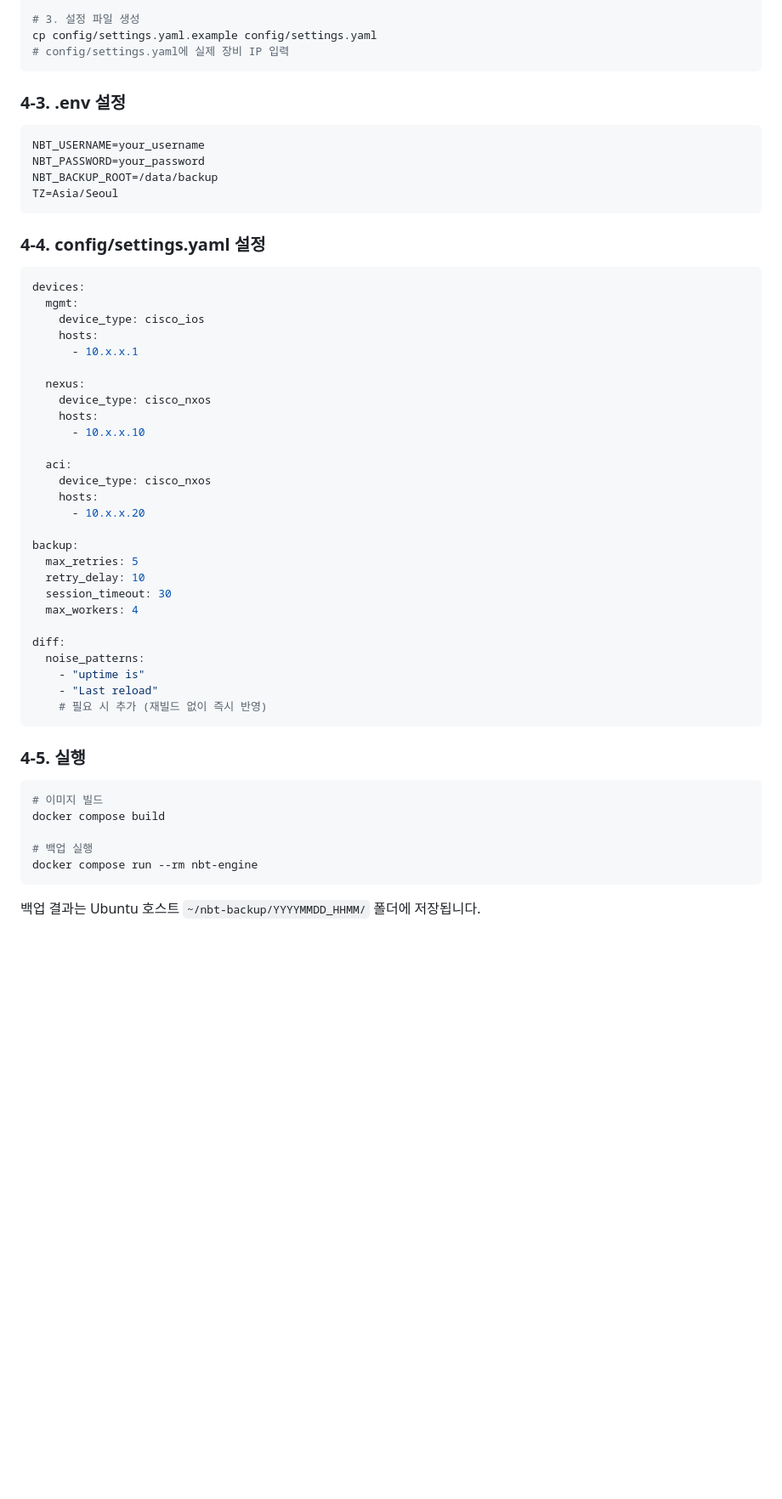
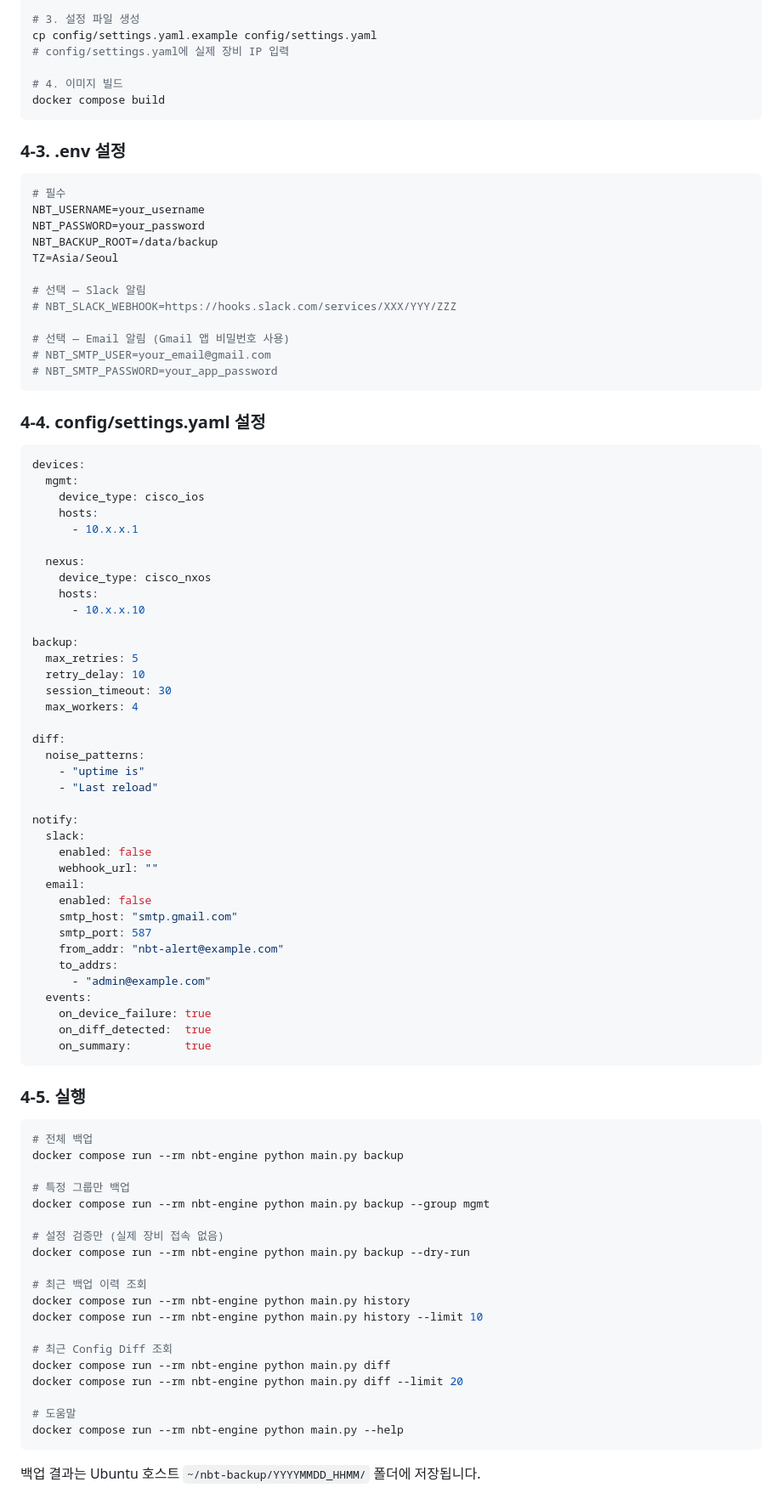
Before and after one commit to MinYongUm/NBT-Project, a Markdown page: README.md, the part around one of its changes. Shown at 85% size. Drawn GitHub-style; blank space fills up the shorter version.

Commit message:
"docs: README.md 및 main.py v3.1으로 업데이트"

````diff
--- a/README.md
+++ b/README.md
@@ -64,15 +67,26 @@ chmod 600 .env
 # 3. 설정 파일 생성
 cp config/settings.yaml.example config/settings.yaml
 # config/settings.yaml에 실제 장비 IP 입력
+
+# 4. 이미지 빌드
+docker compose build
 ```
 
 ### 4-3. .env 설정
 
 ```bash
+# 필수
 NBT_USERNAME=your_username
 NBT_PASSWORD=your_password
 NBT_BACKUP_ROOT=/data/backup
 TZ=Asia/Seoul
+
+# 선택 — Slack 알림
+# NBT_SLACK_WEBHOOK=https://hooks.slack.com/services/XXX/YYY/ZZZ
+
+# 선택 — Email 알림 (Gmail 앱 비밀번호 사용)
+# NBT_SMTP_USER=your_email@gmail.com
+# NBT_SMTP_PASSWORD=your_app_password
 ```
 
 ### 4-4. config/settings.yaml 설정
@@ -89,11 +103,6 @@ devices:
     hosts:
       - 10.x.x.10
 
-  aci:
-    device_type: cisco_nxos
-    hosts:
-      - 10.x.x.20
-
 backup:
   max_retries: 5
   retry_delay: 10
@@ -104,17 +113,46 @@ diff:
   noise_patterns:
     - "uptime is"
     - "Last reload"
-    # 필요 시 추가 (재빌드 없이 즉시 반영)
+
+notify:
+  slack:
+    enabled: false
+    webhook_url: ""
+  email:
+    enabled: false
+    smtp_host: "smtp.gmail.com"
+    smtp_port: 587
+    from_addr: "nbt-alert@example.com"
+    to_addrs:
+      - "admin@example.com"
+  events:
+    on_device_failure: true
+    on_diff_detected:  true
+    on_summary:        true
 ```
 
 ### 4-5. 실행
 
 ```bash
-# 이미지 빌드
-docker compose build
+# 전체 백업
+docker compose run --rm nbt-engine python main.py backup
 
-# 백업 실행
-docker compose run --rm nbt-engine
+# 특정 그룹만 백업
+docker compose run --rm nbt-engine python main.py backup --group mgmt
+
+# 설정 검증만 (실제 장비 접속 없음)
+docker compose run --rm nbt-engine python main.py backup --dry-run
+
+# 최근 백업 이력 조회
+docker compose run --rm nbt-engine python main.py history
+docker compose run --rm nbt-engine python main.py history --limit 10
+
+# 최근 Config Diff 조회
+docker compose run --rm nbt-engine python main.py diff
+docker compose run --rm nbt-engine python main.py diff --limit 20
+
+# 도움말
+docker compose run --rm nbt-engine python main.py --help
 ```
 
 백업 결과는 Ubuntu 호스트 `~/nbt-backup/YYYYMMDD_HHMM/` 폴더에 저장됩니다.
````
Also changed, not shown: other parts of README.md (+11 -7 lines).
